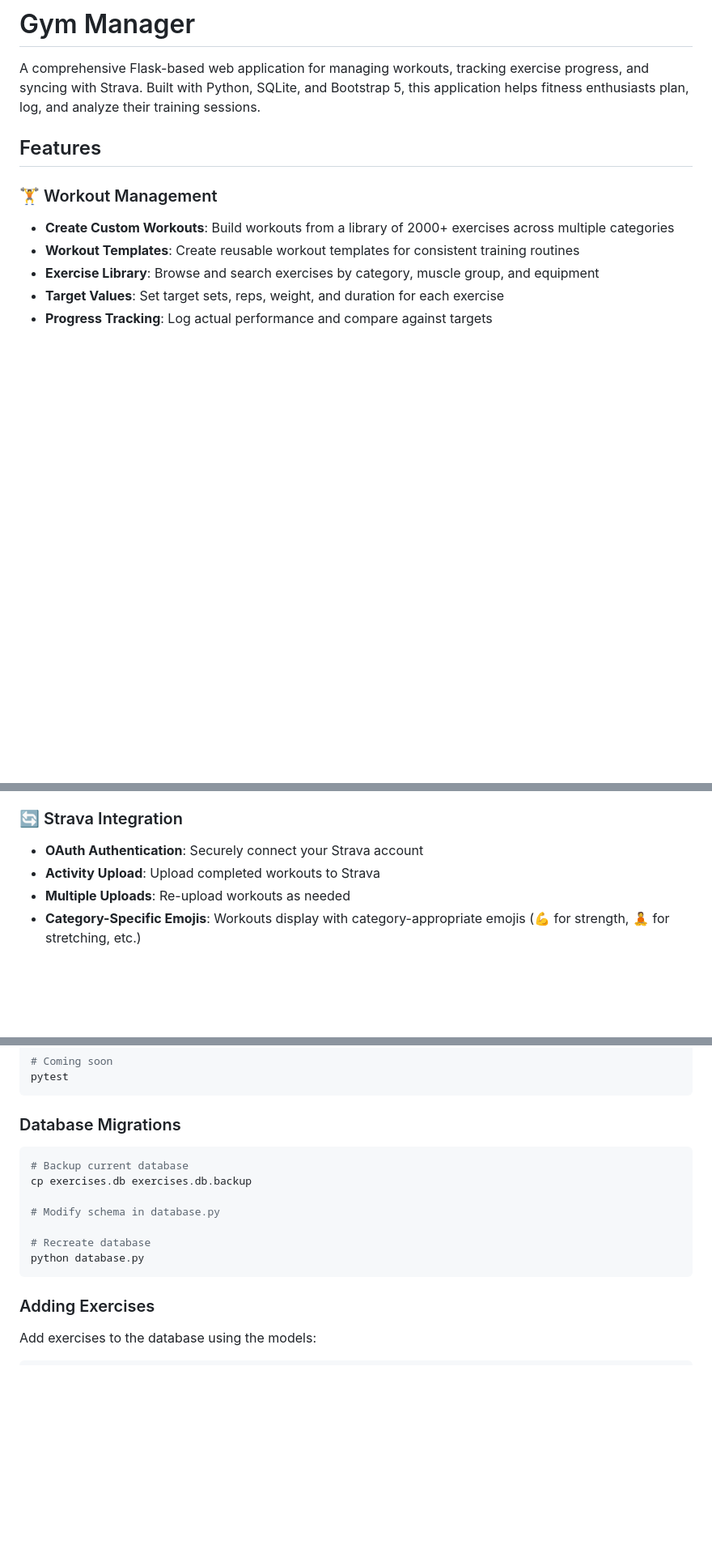
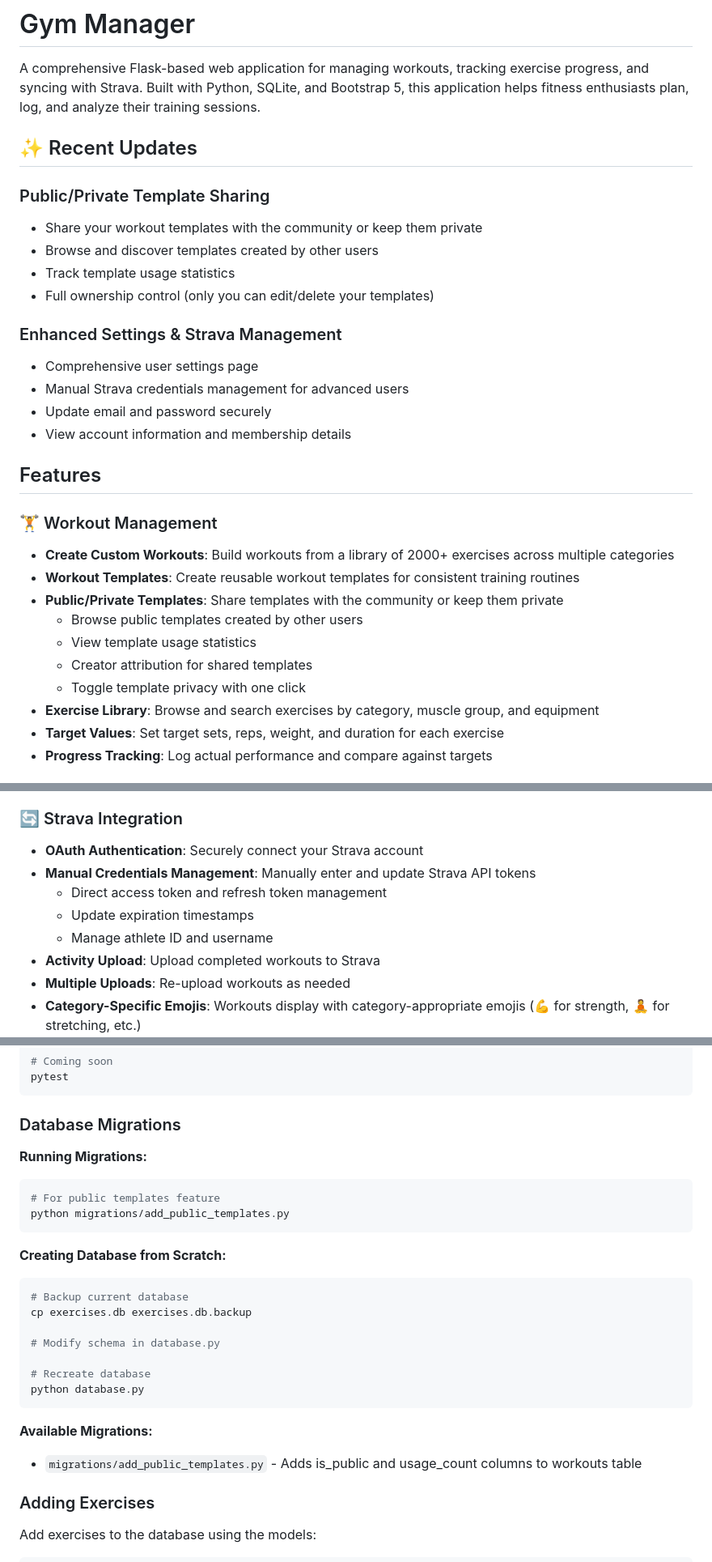
Before and after one commit to benniblau/gym-manager, a Markdown page: README.md, 3 parts joined by grey strips. Shown at 81% size. Drawn GitHub-style; blank space fills up the shorter version.

````diff
--- a/README.md
+++ b/README.md
@@ -1,12 +1,31 @@
 # Gym Manager
 
 A comprehensive Flask-based web application for managing workouts, tracking exercise progress, and syncing with Strava. Built with Python, SQLite, and Bootstrap 5, this application helps fitness enthusiasts plan, log, and analyze their training sessions.
+
+## ✨ Recent Updates
+
+### Public/Private Template Sharing
+- Share your workout templates with the community or keep them private
+- Browse and discover templates created by other users
+- Track template usage statistics
+- Full ownership control (only you can edit/delete your templates)
+
+### Enhanced Settings & Strava Management
+- Comprehensive user settings page
+- Manual Strava credentials management for advanced users
+- Update email and password securely
+- View account information and membership details
 
 ## Features
 
 ### 🏋️ Workout Management
 - **Create Custom Workouts**: Build workouts from a library of 2000+ exercises across multiple categories
 - **Workout Templates**: Create reusable workout templates for consistent training routines
+- **Public/Private Templates**: Share templates with the community or keep them private
+  - Browse public templates created by other users
+  - View template usage statistics
+  - Creator attribution for shared templates
+  - Toggle template privacy with one click
 - **Exercise Library**: Browse and search exercises by category, muscle group, and equipment
 - **Target Values**: Set target sets, reps, weight, and duration for each exercise
 - **Progress Tracking**: Log actual performance and compare against targets
@@ -32,6 +51,10 @@ A comprehensive Flask-based web application for managing workouts, tracking exer
 
 ### 🔄 Strava Integration
 - **OAuth Authentication**: Securely connect your Strava account
+- **Manual Credentials Management**: Manually enter and update Strava API tokens
+  - Direct access token and refresh token management
+  - Update expiration timestamps
+  - Manage athlete ID and username
 - **Activity Upload**: Upload completed workouts to Strava
 - **Multiple Uploads**: Re-upload workouts as needed
 - **Category-Specific Emojis**: Workouts display with category-appropriate emojis (💪 for strength, 🧘 for stretching, etc.)
@@ -340,6 +417,14 @@ pytest
 ```
 
 ### Database Migrations
+
+**Running Migrations:**
+```bash
+# For public templates feature
+python migrations/add_public_templates.py
+```
+
+**Creating Database from Scratch:**
 ```bash
 # Backup current database
 cp exercises.db exercises.db.backup
@@ -349,6 +434,9 @@ cp exercises.db exercises.db.backup
 # Recreate database
 python database.py
 ```
+
+**Available Migrations:**
+- `migrations/add_public_templates.py` - Adds is_public and usage_count columns to workouts table
 
 ### Adding Exercises
 Add exercises to the database using the models:
````
Also changed, not shown: other parts of README.md (+62 -8 lines).
